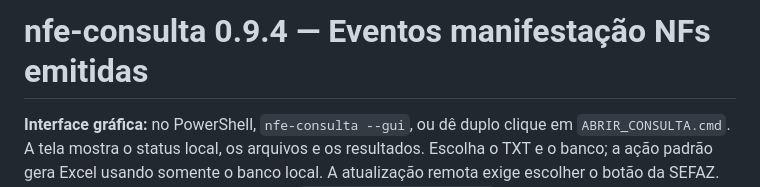
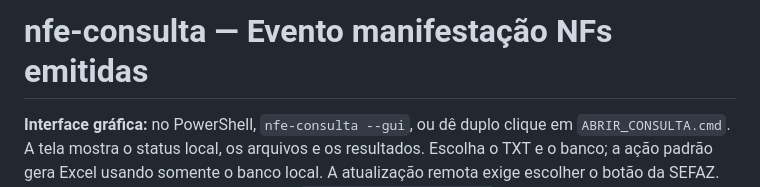
Before and after one commit to MagroNego/ConsultaManifestacao_DFE, a Markdown page: README.md, the part around the change. Rendered like a GitHub page.

Commit message:
Update README title for clarity

```diff
--- a/README.md
+++ b/README.md
@@ -1,4 +1,4 @@
-# nfe-consulta 0.9.4 — Eventos manifestação NFs emitidas
+# nfe-consulta — Evento manifestação NFs emitidas
 
 
 **Interface gráfica:** no PowerShell, `nfe-consulta --gui`, ou dê duplo clique em `ABRIR_CONSULTA.cmd`. A tela mostra o status local, os arquivos e os resultados. Escolha o TXT e o banco; a ação padrão gera Excel usando somente o banco local. A atualização remota exige escolher o botão da SEFAZ. Para o assistente antigo em texto, use `ABRIR_CONSULTA_TEXTO.cmd`.
```
